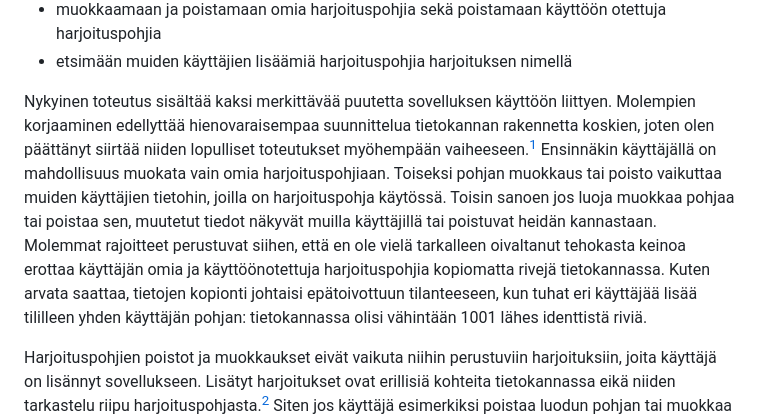
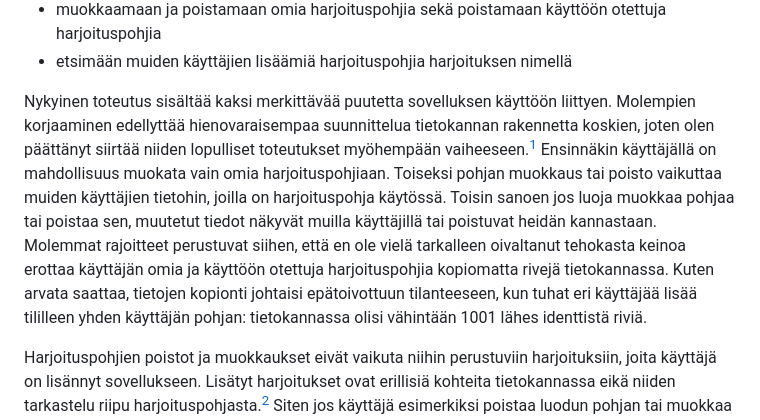
Before and after one commit to rakanokka/treeniohjelmat, a Markdown page: README.md, the part around the change. Rendered like a GitHub page.

Commit message:
Fixed a typo in README

```diff
--- a/README.md
+++ b/README.md
@@ -28,7 +28,7 @@ Nykytoteutuksessa sovelluksella pystyy
 * muokkaamaan ja poistamaan omia harjoituspohjia sekä poistamaan käyttöön otettuja harjoituspohjia
 * etsimään muiden käyttäjien lisäämiä harjoituspohjia harjoituksen nimellä
 
-Nykyinen toteutus sisältää kaksi merkittävää puutetta sovelluksen käyttöön liittyen. Molempien korjaaminen edellyttää hienovaraisempaa suunnittelua tietokannan rakennetta koskien, joten olen päättänyt siirtää niiden lopulliset toteutukset myöhempään vaiheeseen.[^1] Ensinnäkin käyttäjällä on mahdollisuus muokata vain omia harjoituspohjiaan. Toiseksi pohjan muokkaus tai poisto vaikuttaa muiden käyttäjien tietohin, joilla on harjoituspohja käytössä. Toisin sanoen jos luoja muokkaa pohjaa tai poistaa sen, muutetut tiedot näkyvät muilla käyttäjillä tai poistuvat heidän kannastaan. Molemmat rajoitteet perustuvat siihen, että en ole vielä tarkalleen oivaltanut tehokasta keinoa erottaa käyttäjän omia ja käyttöönotettuja harjoituspohjia kopiomatta rivejä tietokannassa. Kuten arvata saattaa, tietojen kopionti johtaisi epätoivottuun tilanteeseen, kun tuhat eri käyttäjää lisää tililleen yhden käyttäjän pohjan: tietokannassa olisi vähintään 1001 lähes identtistä riviä.
+Nykyinen toteutus sisältää kaksi merkittävää puutetta sovelluksen käyttöön liittyen. Molempien korjaaminen edellyttää hienovaraisempaa suunnittelua tietokannan rakennetta koskien, joten olen päättänyt siirtää niiden lopulliset toteutukset myöhempään vaiheeseen.[^1] Ensinnäkin käyttäjällä on mahdollisuus muokata vain omia harjoituspohjiaan. Toiseksi pohjan muokkaus tai poisto vaikuttaa muiden käyttäjien tietohin, joilla on harjoituspohja käytössä. Toisin sanoen jos luoja muokkaa pohjaa tai poistaa sen, muutetut tiedot näkyvät muilla käyttäjillä tai poistuvat heidän kannastaan. Molemmat rajoitteet perustuvat siihen, että en ole vielä tarkalleen oivaltanut tehokasta keinoa erottaa käyttäjän omia ja käyttöön otettuja harjoituspohjia kopiomatta rivejä tietokannassa. Kuten arvata saattaa, tietojen kopionti johtaisi epätoivottuun tilanteeseen, kun tuhat eri käyttäjää lisää tililleen yhden käyttäjän pohjan: tietokannassa olisi vähintään 1001 lähes identtistä riviä.
 
 Harjoituspohjien poistot ja muokkaukset eivät vaikuta niihin perustuviin harjoituksiin, joita käyttäjä on lisännyt sovellukseen. Lisätyt harjoitukset ovat erillisiä kohteita tietokannassa eikä niiden tarkastelu riipu harjoituspohjasta.[^2] Siten jos käyttäjä esimerkiksi poistaa luodun pohjan tai muokkaa sitä, jolle hän on aikaisemmin lisännyt harjoituksen, hän voi poiston tai muokkauksen jälkeen edelleen tarkastella harjoitusta alun perin lisätyssä muodossa. Toisaalta harjoituksen lisääminen edellyttää, että sille on olemassa harjoituspohja.[^3]
 
```
